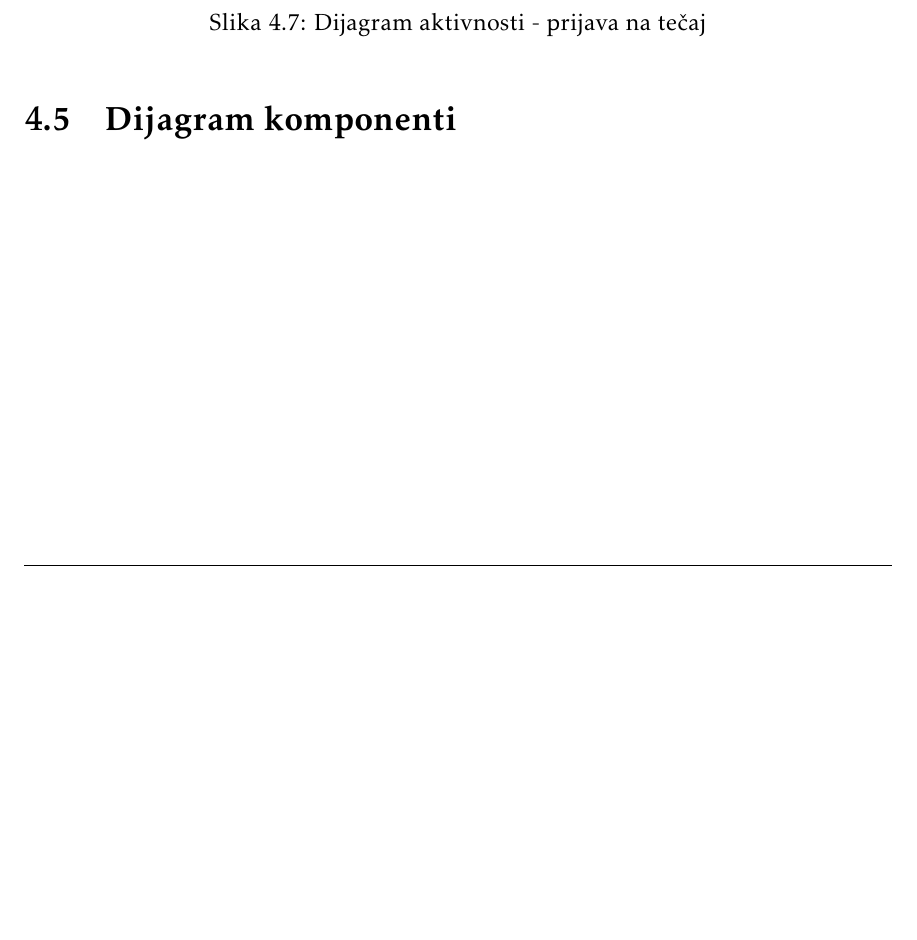
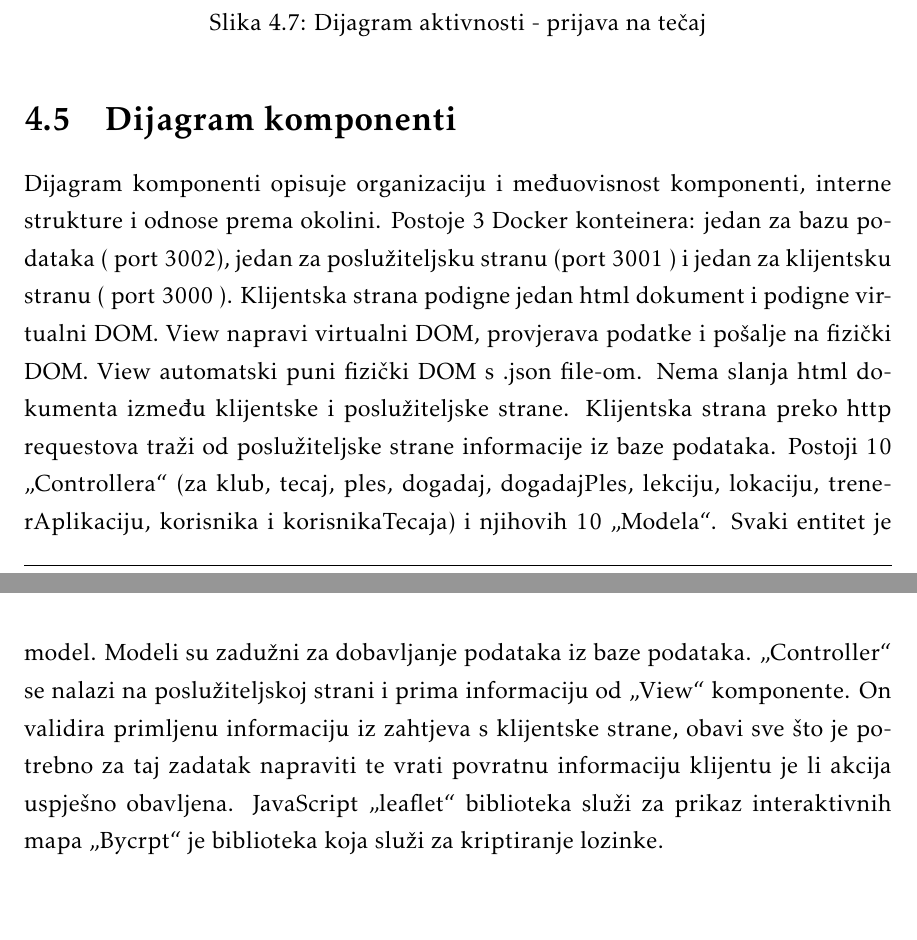
Before and after one commit to karloboros/PROGI, a LaTeX document (documentation/PROGI_ProjektnaDokumentacija.tex, which reads documentation/Arhitektura.tex): part of page 46 of 61 before the commit and two parts of pages 46 and 47 of 63 after it, the two joined at a grey line, cut so that both start at the same text, the shorter picture padded with empty space. Compiled offline with pdfLaTeX.

Commit message:
add/Component diagram

```diff
--- a/documentation/Arhitektura.tex
+++ b/documentation/Arhitektura.tex
@@ -375,4 +375,9 @@ Osnovna karakteristika ovog stila je nezavisan razvoj pojedinih dijelova aplikac
 
 		\section{Dijagram komponenti}
 
-		% 	\textbf{\textit{dio 2. revizije}}\\
+			\noindent Dijagram komponenti opisuje organizaciju i međuovisnost komponenti, interne strukture i odnose prema okolini.
+Postoje 3 Docker konteinera: jedan za bazu podataka ( port 3002), jedan za poslužiteljsku stranu (port 3001 ) i jedan za klijentsku stranu ( port 3000 ).
+Klijentska strana podigne jedan html dokument i podigne virtualni DOM. View napravi virtualni DOM, provjerava podatke i pošalje na fizički DOM. View automatski puni fizički DOM s .json file-om. Nema slanja html dokumenta između klijentske i poslužiteljske strane. Klijentska strana preko http requestova traži od poslužiteljske strane informacije iz baze podataka.
+Postoji 10 „Controllera“ (za klub, tecaj, ples, dogadaj, dogadajPles, lekciju, lokaciju, trenerAplikaciju, korisnika i korisnikaTecaja) i njihovih 10 „Modela“.  Svaki entitet je model. Modeli su zadužni za dobavljanje podataka iz baze podataka. „Controller“  se nalazi na poslužiteljskoj strani i prima informaciju od „View“ komponente. On validira primljenu informaciju iz zahtjeva s klijentske strane, obavi sve što je potrebno za taj zadatak napraviti te vrati povratnu informaciju klijentu je li akcija uspješno obavljena.
+JavaScript „leaflet“ biblioteka služi za prikaz interaktivnih mapa
+„Bycrpt“ je biblioteka koja služi za kriptiranje lozinke.
```
Also changed, not shown: documentation/Dnevnik_promjena_dokumentacije.tex (+1 -0 lines), documentation/slike/DijagramKomponenti.png (added), documentation/Arhitektura.tex (8 more changed lines).
